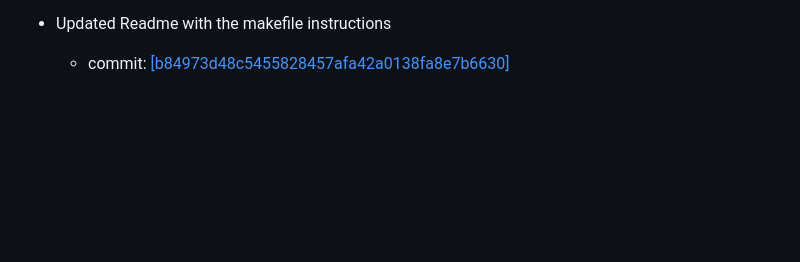
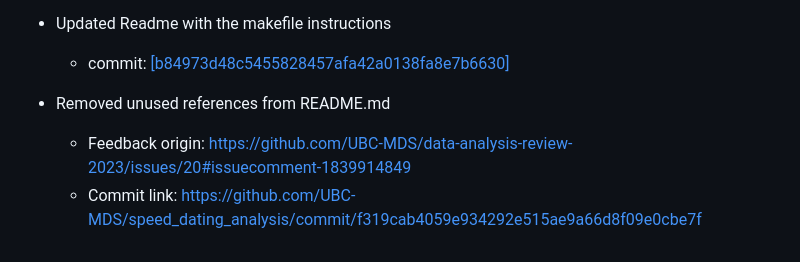
Before and after one commit to UBC-MDS/speed_dating_analysis, a Markdown page: CHANGELOG.md, the part around the change. Drawn GitHub-style; blank space fills up the shorter version.

```diff
--- a/CHANGELOG.md
+++ b/CHANGELOG.md
@@ -40,3 +40,7 @@
 
 - Updated Readme with the makefile instructions
   - commit: [[b84973d48c5455828457afa42a0138fa8e7b6630]](https://github.com/UBC-MDS/speed_dating_analysis/commit/b84973d48c5455828457afa42a0138fa8e7b6630)
+
+- Removed unused references from README.md
+  - Feedback origin: https://github.com/UBC-MDS/data-analysis-review-2023/issues/20#issuecomment-1839914849
+  - Commit link: https://github.com/UBC-MDS/speed_dating_analysis/commit/f319cab4059e934292e515ae9a66d8f09e0cbe7f
```
